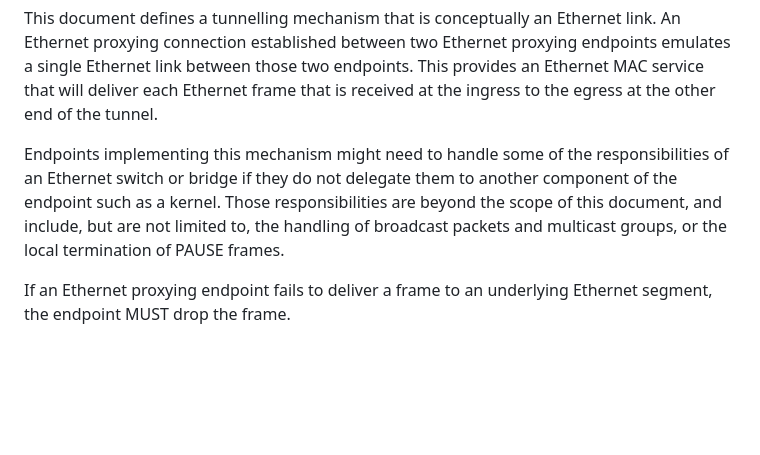
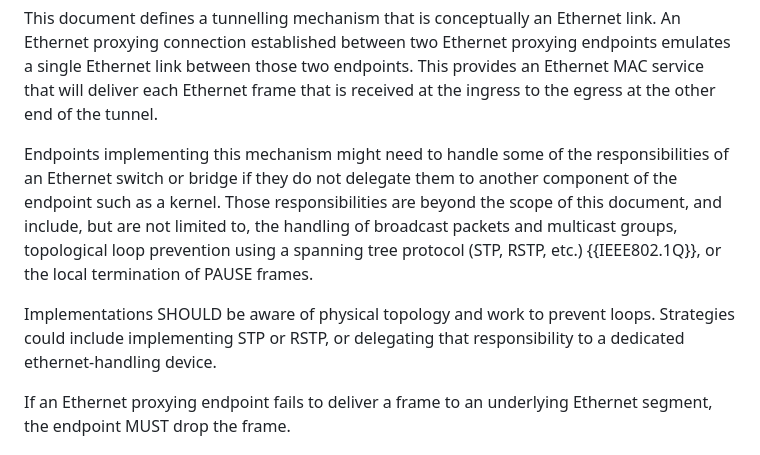
Before and after one commit to ietf-wg-masque/draft-ietf-masque-connect-ethernet, a Markdown page: draft-ietf-masque-connect-ethernet.md, the part around the change. Rendered like a GitHub page; blank space fills up the shorter version.

Commit message:
AD Review: consideration for spanning-tree

```diff
--- a/draft-ietf-masque-connect-ethernet.md
+++ b/draft-ietf-masque-connect-ethernet.md
@@ -434,8 +434,13 @@ Endpoints implementing this mechanism might need to handle some of the
 responsibilities of an Ethernet switch or bridge if they do not delegate them to
 another component of the endpoint such as a kernel. Those responsibilities are
 beyond the scope of this document, and include, but are not limited to, the
-handling of broadcast packets and multicast groups, or the local termination of
-PAUSE frames.
+handling of broadcast packets and multicast groups, topological loop prevention
+using a spanning tree protocol (STP, RSTP, etc.) {{IEEE802.1Q}}, or the local
+termination of PAUSE frames.
+
+Implementations SHOULD be aware of physical topology and work to prevent
+loops. Strategies could include implementing STP or RSTP, or delegating that
+responsibility to a dedicated ethernet-handling device.
 
 If an Ethernet proxying endpoint fails to deliver a frame to an underlying
 Ethernet segment, the endpoint MUST drop the frame.
```
